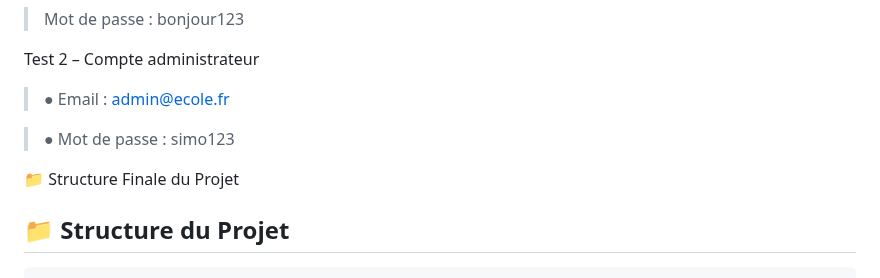
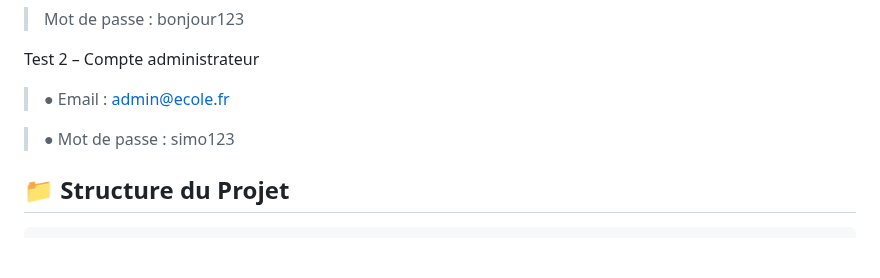
Before and after one commit to ismailjirari/dev-project, a Markdown page: Readme.md, the part around the change. Rendered like a GitHub page; blank space fills up the shorter version.

Commit message:
Update installation guide in Readme.md

````diff
--- a/Readme.md
+++ b/Readme.md
@@ -113,8 +113,6 @@ Test 2 – Compte administrateur
 
 > ● Mot de passe : simo123
 
-📁 Structure Finale du Projet
-
 ## 📁 Structure du Projet
 
 ```text
````
